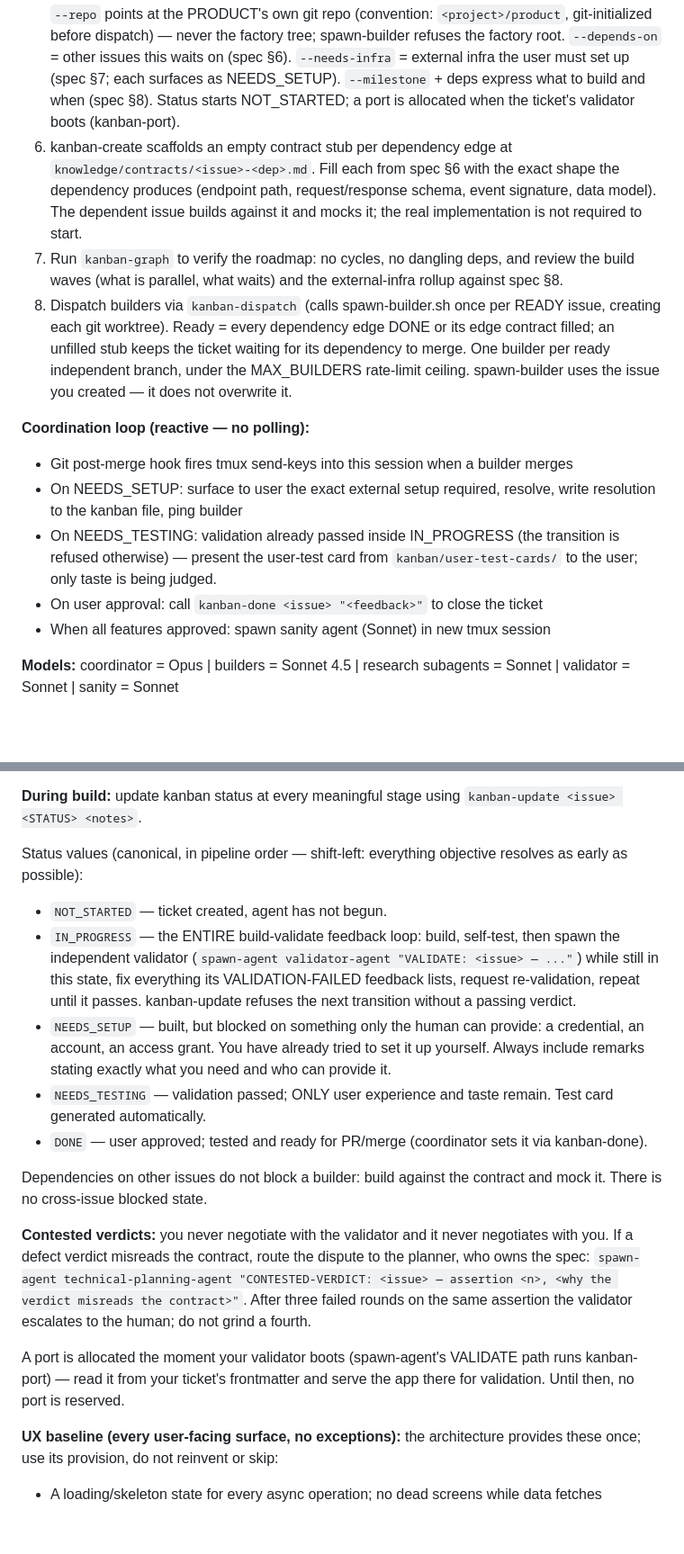
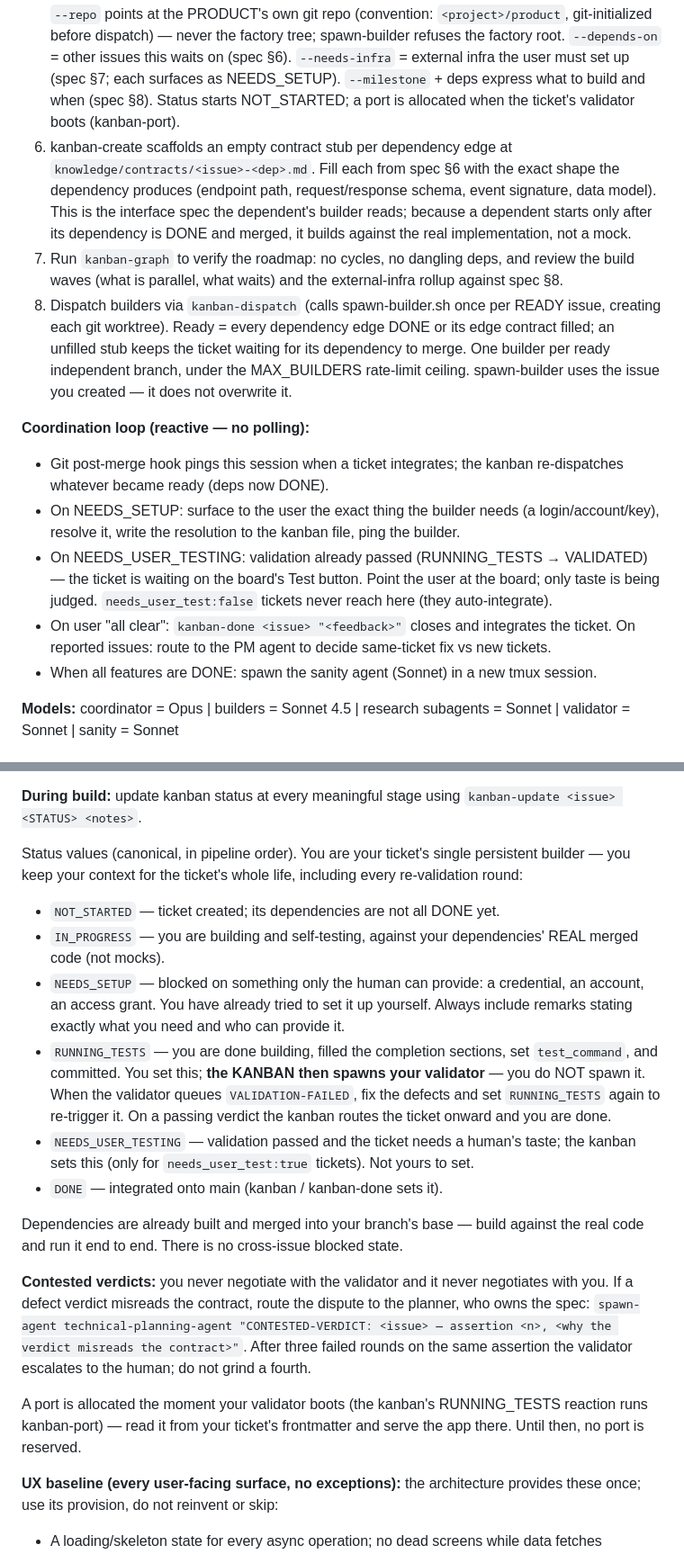
Before and after one commit to BrennanOwYong/company-visibility-dashboard, a Markdown page: CLAUDE.md, 2 parts joined by grey strips. Shown at 90% size. GitHub-like rendering; blank space fills up the shorter version.

````diff
--- a/CLAUDE.md
+++ b/CLAUDE.md
@@ -28,16 +28,16 @@ When `factory.json` exists in the project root, this session is the coordinator.
    ```
    `--repo` points at the PRODUCT's own git repo (convention: `<project>/product`, git-initialized before dispatch) — never the factory tree; spawn-builder refuses the factory root.
    `--depends-on` = other issues this waits on (spec §6). `--needs-infra` = external infra the user must set up (spec §7; each surfaces as NEEDS_SETUP). `--milestone` + deps express what to build and when (spec §8). Status starts NOT_STARTED; a port is allocated when the ticket's validator boots (kanban-port).
-6. kanban-create scaffolds an empty contract stub per dependency edge at `knowledge/contracts/<issue>-<dep>.md`. Fill each from spec §6 with the exact shape the dependency produces (endpoint path, request/response schema, event signature, data model). The dependent issue builds against it and mocks it; the real implementation is not required to start.
+6. kanban-create scaffolds an empty contract stub per dependency edge at `knowledge/contracts/<issue>-<dep>.md`. Fill each from spec §6 with the exact shape the dependency produces (endpoint path, request/response schema, event signature, data model). This is the interface spec the dependent's builder reads; because a dependent starts only after its dependency is DONE and merged, it builds against the real implementation, not a mock.
 7. Run `kanban-graph` to verify the roadmap: no cycles, no dangling deps, and review the build waves (what is parallel, what waits) and the external-infra rollup against spec §8.
 8. Dispatch builders via `kanban-dispatch` (calls spawn-builder.sh once per READY issue, creating each git worktree). Ready = every dependency edge DONE or its edge contract filled; an unfilled stub keeps the ticket waiting for its dependency to merge. One builder per ready independent branch, under the MAX_BUILDERS rate-limit ceiling. spawn-builder uses the issue you created — it does not overwrite it.
 
 **Coordination loop (reactive — no polling):**
-- Git post-merge hook fires tmux send-keys into this session when a builder merges
-- On NEEDS_SETUP: surface to user the exact external setup required, resolve, write resolution to the kanban file, ping builder
-- On NEEDS_TESTING: validation already passed inside IN_PROGRESS (the transition is refused otherwise) — present the user-test card from `kanban/user-test-cards/` to the user; only taste is being judged.
-- On user approval: call `kanban-done <issue> "<feedback>"` to close the ticket
-- When all features approved: spawn sanity agent (Sonnet) in new tmux session
+- Git post-merge hook pings this session when a ticket integrates; the kanban re-dispatches whatever became ready (deps now DONE).
+- On NEEDS_SETUP: surface to the user the exact thing the builder needs (a login/account/key), resolve it, write the resolution to the kanban file, ping the builder.
+- On NEEDS_USER_TESTING: validation already passed (RUNNING_TESTS → VALIDATED) — the ticket is waiting on the board's Test button. Point the user at the board; only taste is being judged. `needs_user_test:false` tickets never reach here (they auto-integrate).
+- On user "all clear": `kanban-done <issue> "<feedback>"` closes and integrates the ticket. On reported issues: route to the PM agent to decide same-ticket fix vs new tickets.
+- When all features are DONE: spawn the sanity agent (Sonnet) in a new tmux session.
 
 **Models:** coordinator = Opus | builders = Sonnet 4.5 | research subagents = Sonnet | validator = Sonnet | sanity = Sonnet
 
@@ -58,18 +58,19 @@ Builders run as `claude --dangerously-skip-permissions` in their own tmux sessio
 
 **During build:** update kanban status at every meaningful stage using `kanban-update <issue> <STATUS> <notes>`.
 
-Status values (canonical, in pipeline order — shift-left: everything objective resolves as early as possible):
-- `NOT_STARTED` — ticket created, agent has not begun.
-- `IN_PROGRESS` — the ENTIRE build-validate feedback loop: build, self-test, then spawn the independent validator (`spawn-agent validator-agent "VALIDATE: <issue> — ..."`) while still in this state, fix everything its VALIDATION-FAILED feedback lists, request re-validation, repeat until it passes. kanban-update refuses the next transition without a passing verdict.
-- `NEEDS_SETUP` — built, but blocked on something only the human can provide: a credential, an account, an access grant. You have already tried to set it up yourself. Always include remarks stating exactly what you need and who can provide it.
-- `NEEDS_TESTING` — validation passed; ONLY user experience and taste remain. Test card generated automatically.
-- `DONE` — user approved; tested and ready for PR/merge (coordinator sets it via kanban-done).
+Status values (canonical, in pipeline order). You are your ticket's single persistent builder — you keep your context for the ticket's whole life, including every re-validation round:
+- `NOT_STARTED` — ticket created; its dependencies are not all DONE yet.
+- `IN_PROGRESS` — you are building and self-testing, against your dependencies' REAL merged code (not mocks).
+- `NEEDS_SETUP` — blocked on something only the human can provide: a credential, an account, an access grant. You have already tried to set it up yourself. Always include remarks stating exactly what you need and who can provide it.
+- `RUNNING_TESTS` — you are done building, filled the completion sections, set `test_command`, and committed. You set this; **the KANBAN then spawns your validator** — you do NOT spawn it. When the validator queues `VALIDATION-FAILED`, fix the defects and set `RUNNING_TESTS` again to re-trigger it. On a passing verdict the kanban routes the ticket onward and you are done.
+- `NEEDS_USER_TESTING` — validation passed and the ticket needs a human's taste; the kanban sets this (only for `needs_user_test:true` tickets). Not yours to set.
+- `DONE` — integrated onto main (kanban / kanban-done sets it).
 
-Dependencies on other issues do not block a builder: build against the contract and mock it. There is no cross-issue blocked state.
+Dependencies are already built and merged into your branch's base — build against the real code and run it end to end. There is no cross-issue blocked state.
 
 **Contested verdicts:** you never negotiate with the validator and it never negotiates with you. If a defect verdict misreads the contract, route the dispute to the planner, who owns the spec: `spawn-agent technical-planning-agent "CONTESTED-VERDICT: <issue> — assertion <n>, <why the verdict misreads the contract>"`. After three failed rounds on the same assertion the validator escalates to the human; do not grind a fourth.
 
-A port is allocated the moment your validator boots (spawn-agent's VALIDATE path runs kanban-port) — read it from your ticket's frontmatter and serve the app there for validation. Until then, no port is reserved.
+A port is allocated the moment your validator boots (the kanban's RUNNING_TESTS reaction runs kanban-port) — read it from your ticket's frontmatter and serve the app there. Until then, no port is reserved.
 
 **UX baseline (every user-facing surface, no exceptions):** the architecture provides these once; use its provision, do not reinvent or skip:
 - A loading/skeleton state for every async operation; no dead screens while data fetches
````
Also changed, not shown: other parts of CLAUDE.md (+9 -15 lines), skills/kanban/SKILL.md (+19 -16 lines), skills/roadmap-and-branching/SKILL.md (+8 -12 lines).
